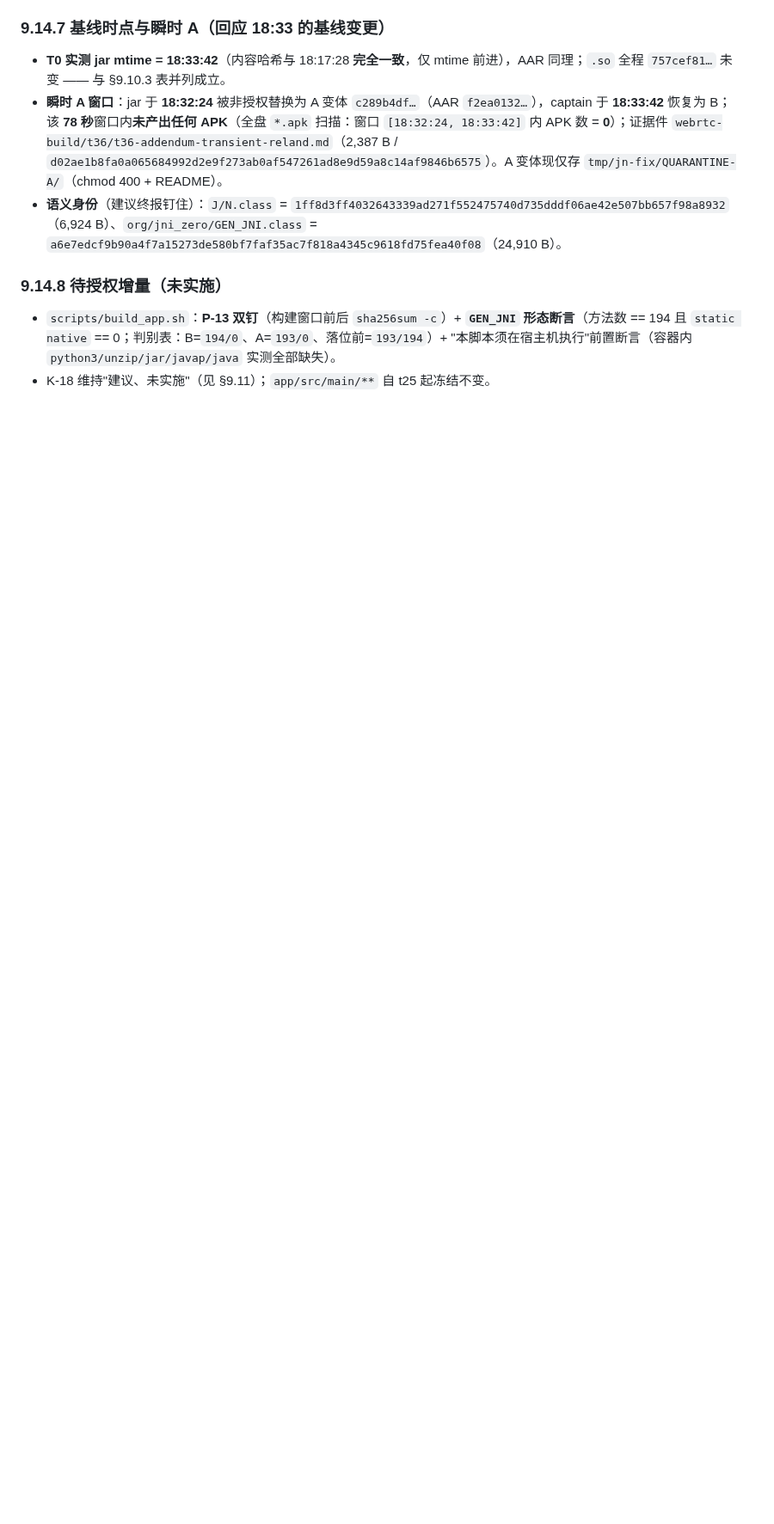
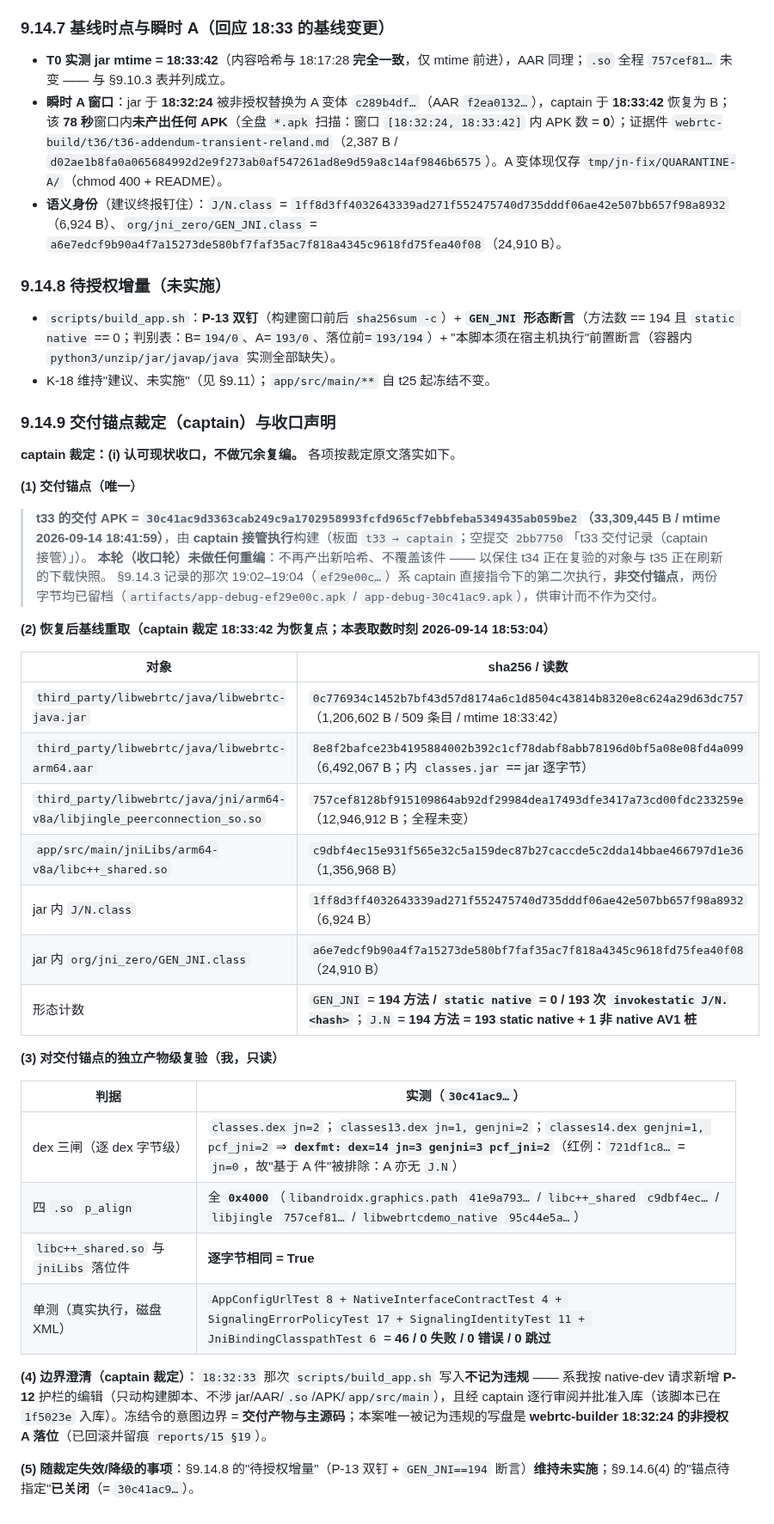
Before and after one commit to custompal/webrtc-demo, a Markdown page: reports/10-app-build.md, the part around the change. Shown at 86% size. GitHub-like rendering; blank space fills up the shorter version.

Commit message:
reports/10 §9.14.9：交付锚点裁定与收口（交付 APK = 30c41ac9…，由 captain 接管执行；本轮未做任何重编）+ 恢复后基线重取（六哈希 + GEN_JNI 194/native 0/193 转发、J.N 194=193 native+1 桩）+ 对锚点的独立产物级复验（dex jn=3/genjni=3/pcf_jni=2、四 .so p_align 0x4000、libc++_shared 与 jniLibs 逐字节相同、单测 46/0/0）+ 18:32:33 脚本写入不记违规的边界澄清

```diff
--- a/reports/10-app-build.md
+++ b/reports/10-app-build.md
@@ -783,3 +783,38 @@ size   = 33 309 445 B      mtime = 2026-09-14 18:41:59.794      package = com.ex
 
 - `scripts/build_app.sh`：**P-13 双钉**（构建窗口前后 `sha256sum -c`）+ **`GEN_JNI` 形态断言**（方法数 == 194 且 `static native` == 0；判别表：B=`194/0`、A=`193/0`、落位前=`193/194`）+ "本脚本须在宿主机执行"前置断言（容器内 `python3/unzip/jar/javap/java` 实测全部缺失）。
 - K-18 维持"建议、未实施"（见 §9.11）；`app/src/main/**` 自 t25 起冻结不变。
+
+### 9.14.9 交付锚点裁定（captain）与收口声明
+
+**captain 裁定：(i) 认可现状收口，不做冗余复编。** 各项按裁定原文落实如下。
+
+**(1) 交付锚点（唯一）**
+
+> **t33 的交付 APK = `30c41ac9d3363cab249c9a1702958993fcfd965cf7ebbfeba5349435ab059be2`（33,309,445 B / mtime 2026-09-14 18:41:59）**，由 **captain 接管执行**构建（板面 `t33 → captain`；空提交 `2bb7750`「t33 交付记录（captain 接管）」）。
+> **本轮（收口轮）未做任何重编**：不再产出新哈希、不覆盖该件 —— 以保住 t34 正在复验的对象与 t35 正在刷新的下载快照。
+> §9.14.3 记录的那次 19:02–19:04（`ef29e00c…`）系 captain 直接指令下的第二次执行，**非交付锚点**，两份字节均已留档（`artifacts/app-debug-ef29e00c.apk` / `app-debug-30c41ac9.apk`），供审计而不作为交付。
+
+**(2) 恢复后基线重取（captain 裁定 18:33:42 为恢复点；本表取数时刻 2026-09-14 18:53:04）**
+
+| 对象 | sha256 / 读数 |
+|---|---|
+| `third_party/libwebrtc/java/libwebrtc-java.jar` | `0c776934c1452b7bf43d57d8174a6c1d8504c43814b8320e8c624a29d63dc757`（1,206,602 B / 509 条目 / mtime 18:33:42） |
+| `third_party/libwebrtc/java/libwebrtc-arm64.aar` | `8e8f2bafce23b4195884002b392c1cf78dabf8abb78196d0bf5a08e08fd4a099`（6,492,067 B；内 `classes.jar` == jar 逐字节） |
+| `third_party/libwebrtc/java/jni/arm64-v8a/libjingle_peerconnection_so.so` | `757cef8128bf915109864ab92df29984dea17493dfe3417a73cd00fdc233259e`（12,946,912 B；全程未变） |
+| `app/src/main/jniLibs/arm64-v8a/libc++_shared.so` | `c9dbf4ec15e931f565e32c5a159dec87b27caccde5c2dda14bbae466797d1e36`（1,356,968 B） |
+| jar 内 `J/N.class` | `1ff8d3ff4032643339ad271f552475740d735dddf06ae42e507bb657f98a8932`（6,924 B） |
+| jar 内 `org/jni_zero/GEN_JNI.class` | `a6e7edcf9b90a4f7a15273de580bf7faf35ac7f818a4345c9618fd75fea40f08`（24,910 B） |
+| 形态计数 | `GEN_JNI` = **194 方法 / `static native` = 0 / 193 次 `invokestatic J/N.<hash>`**；`J.N` = **194 方法 = 193 static native + 1 非 native AV1 桩** |
+
+**(3) 对交付锚点的独立产物级复验（我，只读）**
+
+| 判据 | 实测（`30c41ac9…`） |
+|---|---|
+| dex 三闸（逐 dex 字节级） | `classes.dex jn=2`；`classes13.dex jn=1, genjni=2`；`classes14.dex genjni=1, pcf_jni=2` ⇒ **`dexfmt: dex=14 jn=3 genjni=3 pcf_jni=2`**（红例：`721df1c8…` = `jn=0`，故"基于 A 件"被排除：A 亦无 `J.N`） |
+| 四 `.so` `p_align` | 全 **`0x4000`**（`libandroidx.graphics.path` `41e9a793…` / `libc++_shared` `c9dbf4ec…` / `libjingle` `757cef81…` / `libwebrtcdemo_native` `95c44e5a…`） |
+| `libc++_shared.so` 与 `jniLibs` 落位件 | **逐字节相同 = True** |
+| 单测（真实执行，磁盘 XML） | `AppConfigUrlTest 8 + NativeInterfaceContractTest 4 + SignalingErrorPolicyTest 17 + SignalingIdentityTest 11 + JniBindingClasspathTest 6` = **46 / 0 失败 / 0 错误 / 0 跳过** |
+
+**(4) 边界澄清（captain 裁定）**：`18:32:33` 那次 `scripts/build_app.sh` 写入**不记为违规** —— 系我按 native-dev 请求新增 **P-12** 护栏的编辑（只动构建脚本、不涉 jar/AAR/`.so`/APK/`app/src/main`），且经 captain 逐行审阅并批准入库（该脚本已在 `1f5023e` 入库）。冻结令的意图边界 = **交付产物与主源码**；本案唯一被记为违规的写盘是 **webrtc-builder 18:32:24 的非授权 A 落位**（已回滚并留痕 `reports/15 §19`）。
+
+**(5) 随裁定失效/降级的事项**：§9.14.8 的"待授权增量"（P-13 双钉 + `GEN_JNI==194` 断言）**维持未实施**；§9.14.6(4) 的"锚点待指定"**已关闭**（= `30c41ac9…`）。
```
